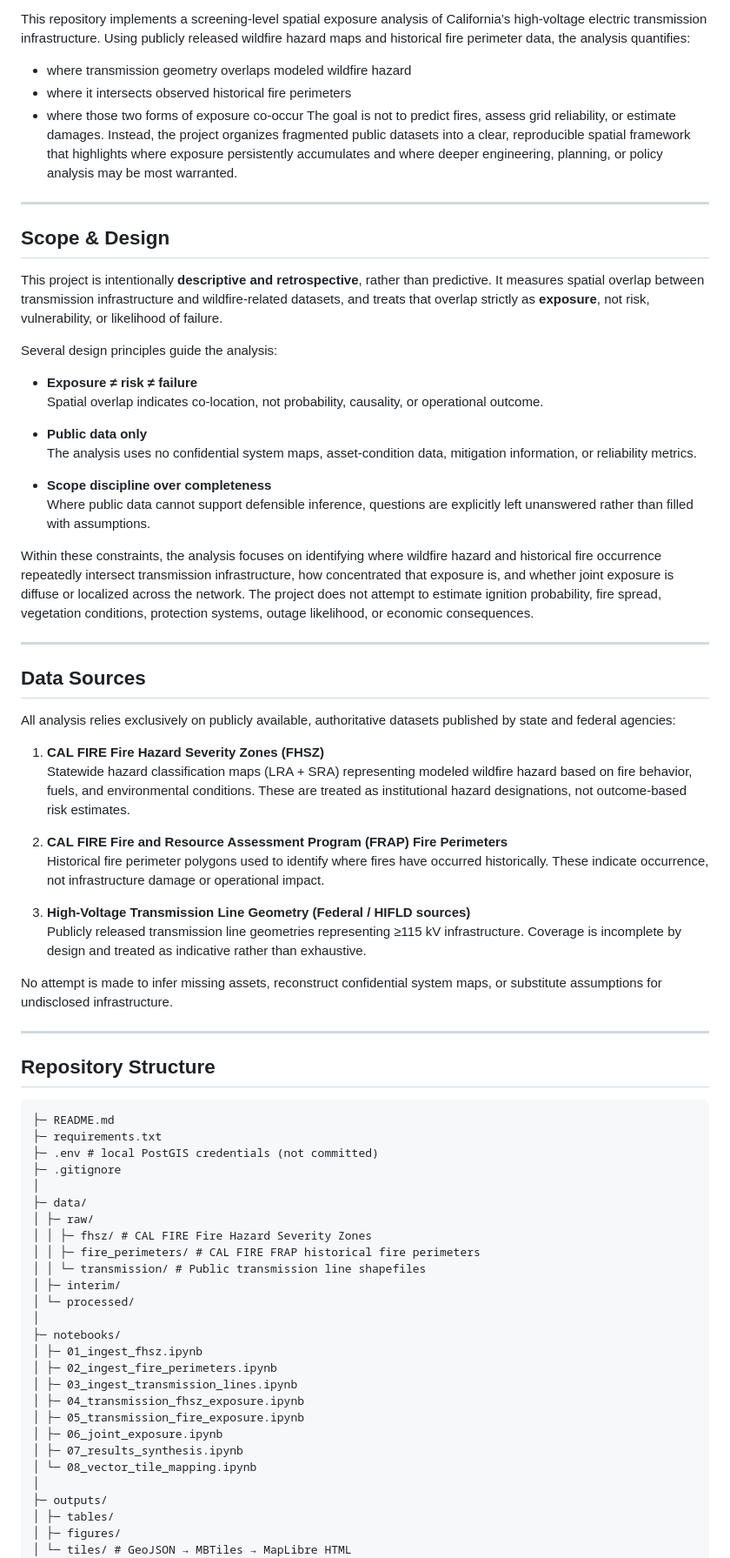
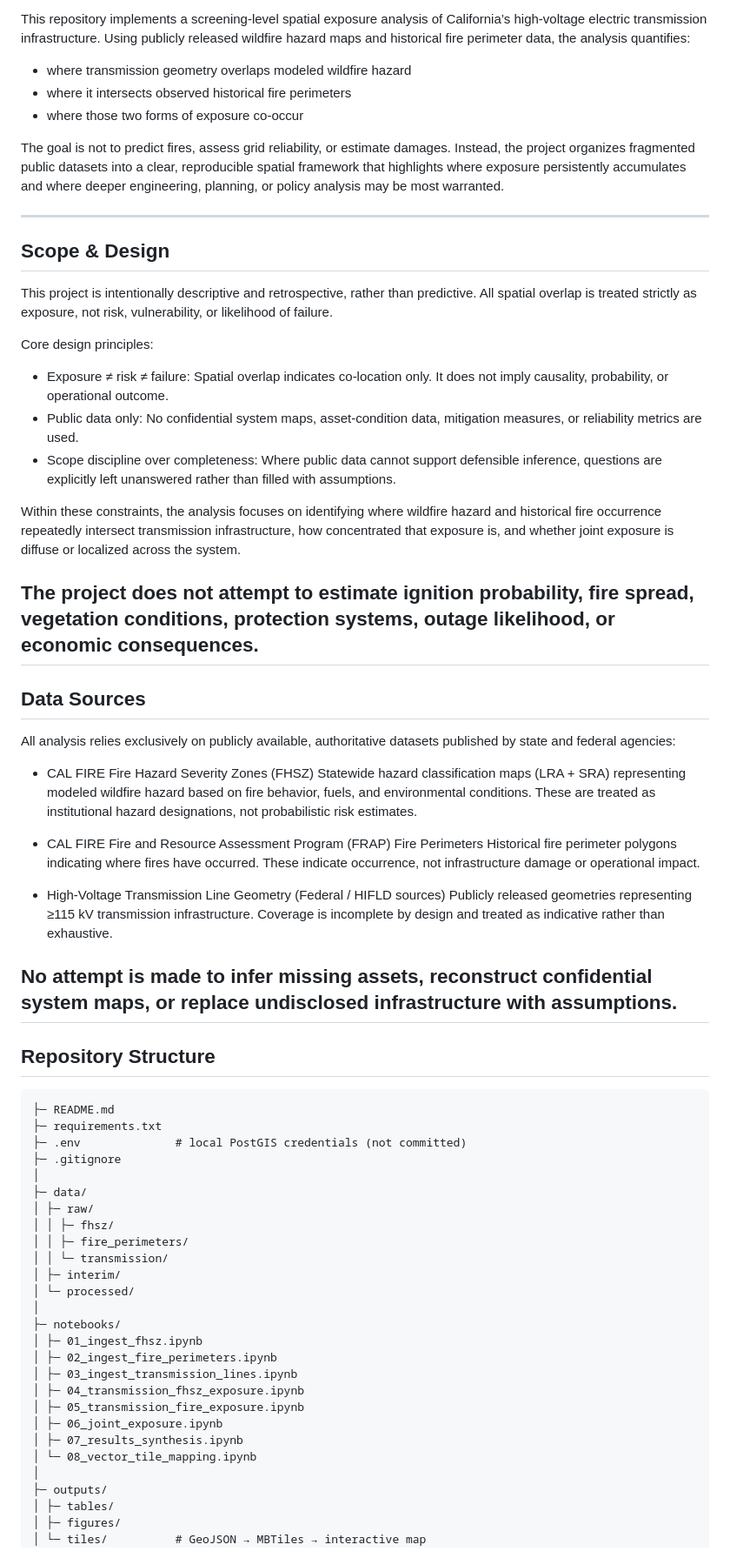
Before and after one commit to isamuthung/Wildfire-Exposure-of-California-Transmission-Infrastructure, a Markdown page: README.md, the part around one of its changes. Shown at 87% size. Drawn GitHub-style.

````diff
--- a/README.md
+++ b/README.md
@@ -7,58 +7,53 @@ This repository implements a screening-level spatial exposure analysis of Califo
 * where transmission geometry overlaps modeled wildfire hazard
 * where it intersects observed historical fire perimeters
 * where those two forms of exposure co-occur
+
 The goal is not to predict fires, assess grid reliability, or estimate damages. Instead, the project organizes fragmented public datasets into a clear, reproducible spatial framework that highlights where exposure persistently accumulates and where deeper engineering, planning, or policy analysis may be most warranted.
 
 ---
 
 ## Scope & Design
 
-This project is intentionally **descriptive and retrospective**, rather than predictive. It measures spatial overlap between transmission infrastructure and wildfire-related datasets, and treats that overlap strictly as **exposure**, not risk, vulnerability, or likelihood of failure.
+This project is intentionally descriptive and retrospective, rather than predictive. All spatial overlap is treated strictly as exposure, not risk, vulnerability, or likelihood of failure.
 
-Several design principles guide the analysis:
+Core design principles:
+* Exposure ≠ risk ≠ failure: Spatial overlap indicates co-location only. It does not imply causality, probability, or operational outcome.
+* Public data only: No confidential system maps, asset-condition data, mitigation measures, or reliability metrics are used.
+* Scope discipline over completeness: Where public data cannot support defensible inference, questions are explicitly left unanswered rather than filled with assumptions.
 
-- **Exposure ≠ risk ≠ failure**
-  Spatial overlap indicates co-location, not probability, causality, or operational outcome.
+Within these constraints, the analysis focuses on identifying where wildfire hazard and historical fire occurrence repeatedly intersect transmission infrastructure, how concentrated that exposure is, and whether joint exposure is diffuse or localized across the system.
 
-- **Public data only**
-  The analysis uses no confidential system maps, asset-condition data, mitigation information, or reliability metrics.
-
-- **Scope discipline over completeness**
-  Where public data cannot support defensible inference, questions are explicitly left unanswered rather than filled with assumptions.
-
-Within these constraints, the analysis focuses on identifying where wildfire hazard and historical fire occurrence repeatedly intersect transmission infrastructure, how concentrated that exposure is, and whether joint exposure is diffuse or localized across the network. The project does not attempt to estimate ignition probability, fire spread, vegetation conditions, protection systems, outage likelihood, or economic consequences.
-
+The project does not attempt to estimate ignition probability, fire spread, vegetation conditions, protection systems, outage likelihood, or economic consequences.
 ---
 
 ## Data Sources
 
 All analysis relies exclusively on publicly available, authoritative datasets published by state and federal agencies:
 
-1. **CAL FIRE Fire Hazard Severity Zones (FHSZ)**
-   Statewide hazard classification maps (LRA + SRA) representing modeled wildfire hazard based on fire behavior, fuels, and environmental conditions. These are treated as institutional hazard designations, not outcome-based risk estimates.
+* CAL FIRE Fire Hazard Severity Zones (FHSZ)
+Statewide hazard classification maps (LRA + SRA) representing modeled wildfire hazard based on fire behavior, fuels, and environmental conditions. These are treated as institutional hazard designations, not probabilistic risk estimates.
 
-2. **CAL FIRE Fire and Resource Assessment Program (FRAP) Fire Perimeters**
-   Historical fire perimeter polygons used to identify where fires have occurred historically. These indicate occurrence, not infrastructure damage or operational impact.
+* CAL FIRE Fire and Resource Assessment Program (FRAP) Fire Perimeters
+Historical fire perimeter polygons indicating where fires have occurred. These indicate occurrence, not infrastructure damage or operational impact.
 
-3. **High-Voltage Transmission Line Geometry (Federal / HIFLD sources)**
-   Publicly released transmission line geometries representing ≥115 kV infrastructure. Coverage is incomplete by design and treated as indicative rather than exhaustive.
+* High-Voltage Transmission Line Geometry (Federal / HIFLD sources)
+Publicly released geometries representing ≥115 kV transmission infrastructure. Coverage is incomplete by design and treated as indicative rather than exhaustive.
 
-No attempt is made to infer missing assets, reconstruct confidential system maps, or substitute assumptions for undisclosed infrastructure.
-
+No attempt is made to infer missing assets, reconstruct confidential system maps, or replace undisclosed infrastructure with assumptions.
 ---
 
 ## Repository Structure
 ```
 ├─ README.md
 ├─ requirements.txt
-├─ .env # local PostGIS credentials (not committed)
+├─ .env              # local PostGIS credentials (not committed)
 ├─ .gitignore
 │
 ├─ data/
 │ ├─ raw/
-│ │ ├─ fhsz/ # CAL FIRE Fire Hazard Severity Zones
-│ │ ├─ fire_perimeters/ # CAL FIRE FRAP historical fire perimeters
-│ │ └─ transmission/ # Public transmission line shapefiles
+│ │ ├─ fhsz/
+│ │ ├─ fire_perimeters/
+│ │ └─ transmission/
 │ ├─ interim/
 │ └─ processed/
 │
@@ -75,5 +70,5 @@ No attempt is made to infer missing assets, reconstruct confidential system maps
 ├─ outputs/
 │ ├─ tables/
 │ ├─ figures/
-│ └─ tiles/ # GeoJSON → MBTiles → MapLibre HTML
+│ └─ tiles/          # GeoJSON → MBTiles → interactive map
 │
````
Also changed, not shown: other parts of README.md (+41 -32 lines).
